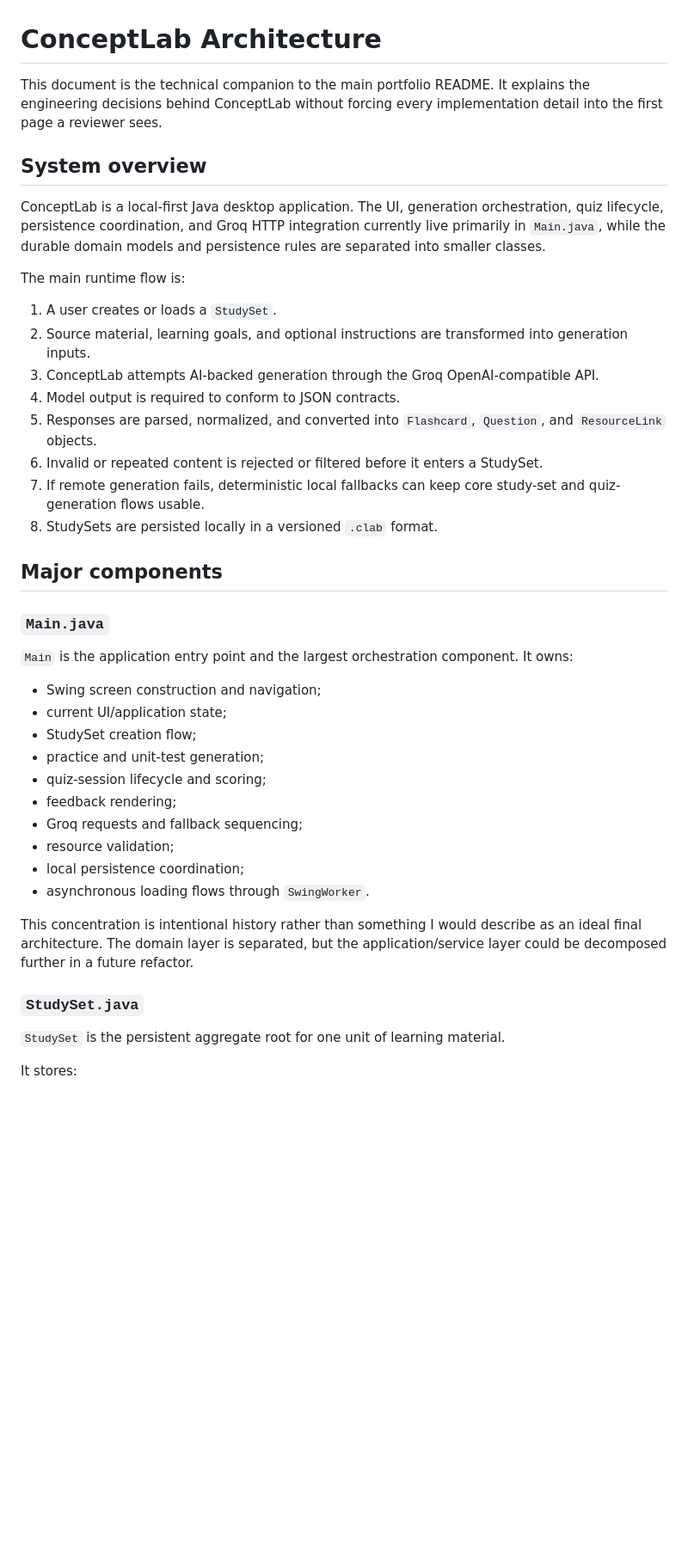
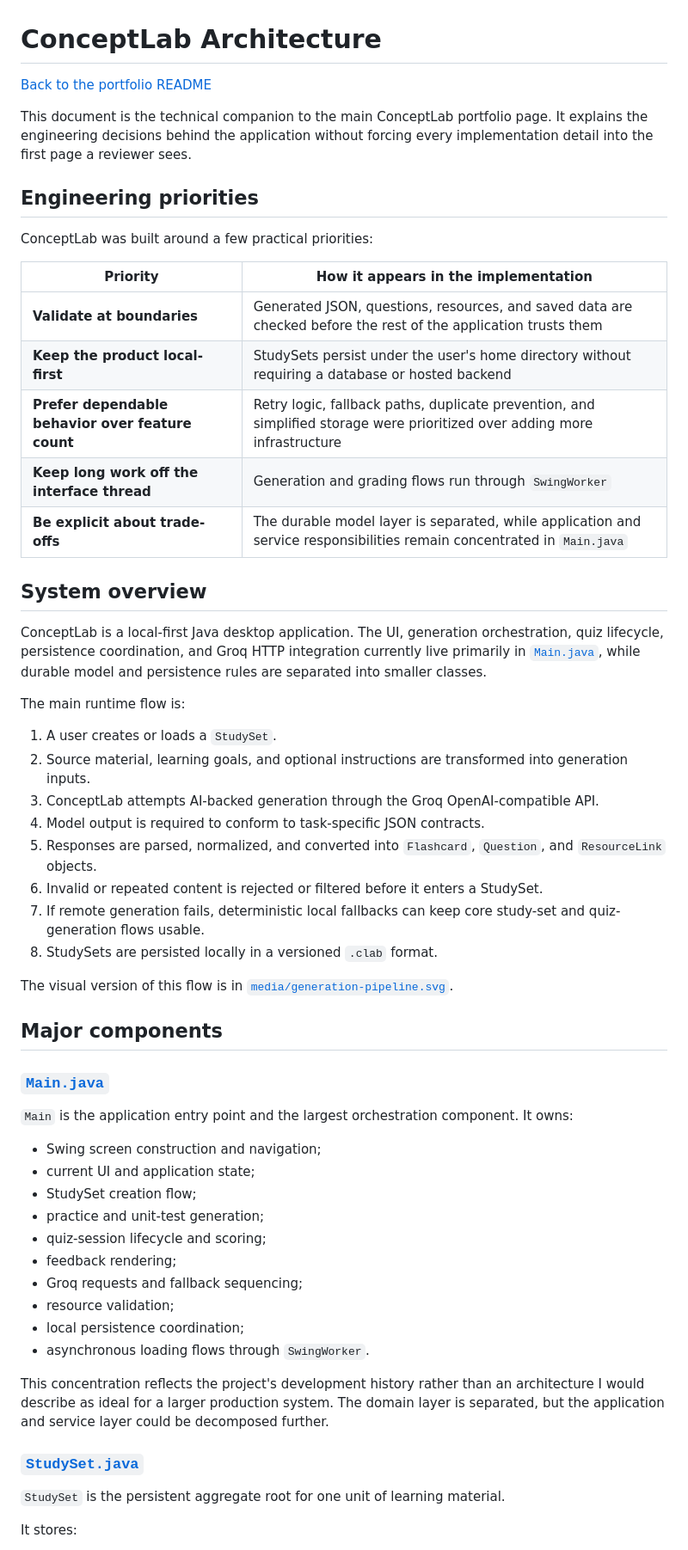
Before and after one commit to kzhu37/ConceptLab.Java-Portfolio, a Markdown page: docs/ARCHITECTURE.md, the part around one of its changes. Shown at 86% size. Rendered like a GitHub page; blank space fills up the shorter version.

Commit message:
docs: sharpen ConceptLab architecture narrative

```diff
--- a/docs/ARCHITECTURE.md
+++ b/docs/ARCHITECTURE.md
@@ -1,30 +1,46 @@
 # ConceptLab Architecture
 
-This document is the technical companion to the main portfolio README. It explains the engineering decisions behind ConceptLab without forcing every implementation detail into the first page a reviewer sees.
+[Back to the portfolio README](../README.md)
+
+This document is the technical companion to the main ConceptLab portfolio page. It explains the engineering decisions behind the application without forcing every implementation detail into the first page a reviewer sees.
+
+## Engineering priorities
+
+ConceptLab was built around a few practical priorities:
+
+| Priority | How it appears in the implementation |
+| --- | --- |
+| **Validate at boundaries** | Generated JSON, questions, resources, and saved data are checked before the rest of the application trusts them |
+| **Keep the product local-first** | StudySets persist under the user's home directory without requiring a database or hosted backend |
+| **Prefer dependable behavior over feature count** | Retry logic, fallback paths, duplicate prevention, and simplified storage were prioritized over adding more infrastructure |
+| **Keep long work off the interface thread** | Generation and grading flows run through `SwingWorker` |
+| **Be explicit about trade-offs** | The durable model layer is separated, while application and service responsibilities remain concentrated in `Main.java` |
 
 ## System overview
 
-ConceptLab is a local-first Java desktop application. The UI, generation orchestration, quiz lifecycle, persistence coordination, and Groq HTTP integration currently live primarily in `Main.java`, while the durable domain models and persistence rules are separated into smaller classes.
+ConceptLab is a local-first Java desktop application. The UI, generation orchestration, quiz lifecycle, persistence coordination, and Groq HTTP integration currently live primarily in [`Main.java`](../Main.java), while durable model and persistence rules are separated into smaller classes.
 
 The main runtime flow is:
 
 1. A user creates or loads a `StudySet`.
 2. Source material, learning goals, and optional instructions are transformed into generation inputs.
 3. ConceptLab attempts AI-backed generation through the Groq OpenAI-compatible API.
-4. Model output is required to conform to JSON contracts.
+4. Model output is required to conform to task-specific JSON contracts.
 5. Responses are parsed, normalized, and converted into `Flashcard`, `Question`, and `ResourceLink` objects.
 6. Invalid or repeated content is rejected or filtered before it enters a StudySet.
 7. If remote generation fails, deterministic local fallbacks can keep core study-set and quiz-generation flows usable.
 8. StudySets are persisted locally in a versioned `.clab` format.
 
+The visual version of this flow is in [`media/generation-pipeline.svg`](media/generation-pipeline.svg).
+
 ## Major components
 
-### `Main.java`
+### [`Main.java`](../Main.java)
 
 `Main` is the application entry point and the largest orchestration component. It owns:
 
 - Swing screen construction and navigation;
-- current UI/application state;
+- current UI and application state;
 - StudySet creation flow;
 - practice and unit-test generation;
 - quiz-session lifecycle and scoring;
@@ -34,9 +50,9 @@ The main runtime flow is:
 - local persistence coordination;
 - asynchronous loading flows through `SwingWorker`.
 
-This concentration is intentional history rather than something I would describe as an ideal final architecture. The domain layer is separated, but the application/service layer could be decomposed further in a future refactor.
+This concentration reflects the project's development history rather than an architecture I would describe as ideal for a larger production system. The domain layer is separated, but the application and service layer could be decomposed further.
 
-### `StudySet.java`
+### [`StudySet.java`](../StudySet.java)
 
 `StudySet` is the persistent aggregate root for one unit of learning material.
 
```
Also changed, not shown: other parts of docs/ARCHITECTURE.md (+30 -18 lines).
